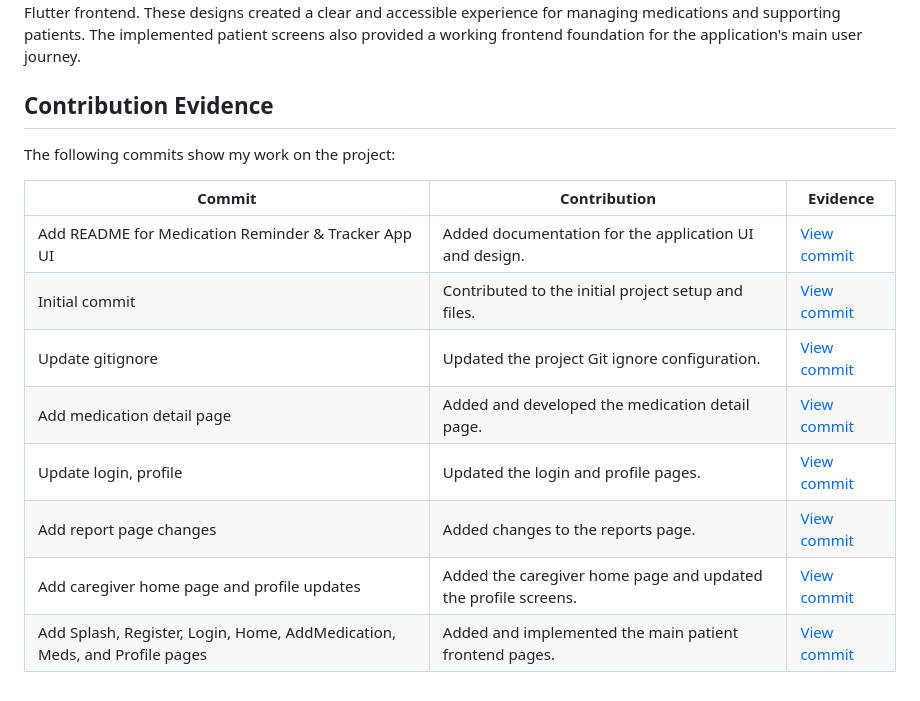
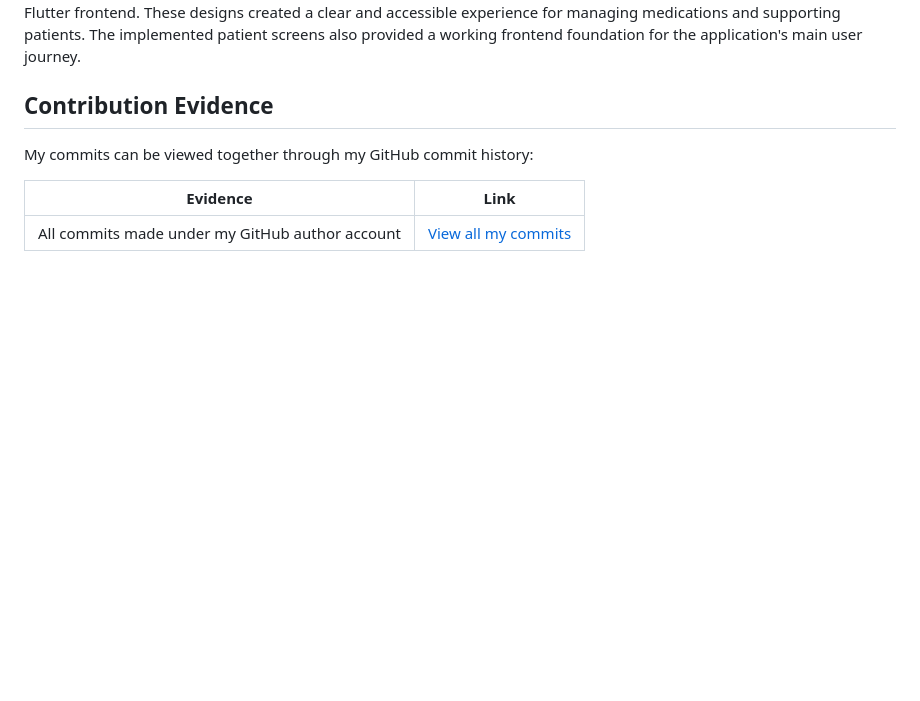
Before and after one commit to TheekshanaChandrathunga/Medication_Reminder_Tracker, a Markdown page: Contributions/portfolio-[D_BSE_24_0021].md, the part around the change. Rendered like a GitHub page; blank space fills up the shorter version.

Commit message:
Revise contribution evidence in portfolio markdown
Updated contribution evidence section with a summary of commits and links to contributions.

```diff
--- a/Contributions/portfolio-[D_BSE_24_0021].md
+++ b/Contributions/portfolio-[D_BSE_24_0021].md
@@ -64,15 +64,8 @@ My contribution provided the complete Figma UI design for both patients and care
 
 ## Contribution Evidence
 
-The following commits show my work on the project:
+My commits can be viewed together through my GitHub commit history:
 
-| Commit | Contribution | Evidence |
-|---|---|---|
-| Add README for Medication Reminder & Tracker App UI | Added documentation for the application UI and design. | [View commit](https://github.com/TheekshanaChandrathunga/Medication_Reminder_Tracker/commit/93e521598e3f4de68dcdc0b7ee009de7a77307e9) |
-| Initial commit | Contributed to the initial project setup and files. | [View commit](https://github.com/TheekshanaChandrathunga/Medication_Reminder_Tracker/commit/b3e6179992d8ce1d7fdb889bd5e32894e0893bc8) |
-| Update gitignore | Updated the project Git ignore configuration. | [View commit](https://github.com/TheekshanaChandrathunga/Medication_Reminder_Tracker/commit/e285fe7490ce40afdeba51da0fd5ca2da7b40f99) |
-| Add medication detail page | Added and developed the medication detail page. | [View commit](https://github.com/TheekshanaChandrathunga/Medication_Reminder_Tracker/commit/d41a696a94603b64b8350f4d05ba74abf6b503df) |
-| Update login, profile | Updated the login and profile pages. | [View commit](https://github.com/TheekshanaChandrathunga/Medication_Reminder_Tracker/commit/030b8f1a5cc153a3458d101c1834a91f4dbf023a) |
-| Add report page changes | Added changes to the reports page. | [View commit](https://github.com/TheekshanaChandrathunga/Medication_Reminder_Tracker/commit/23fa8fb52093b52b69b32f2b7788b25b916829f9) |
-| Add caregiver home page and profile updates | Added the caregiver home page and updated the profile screens. | [View commit](https://github.com/TheekshanaChandrathunga/Medication_Reminder_Tracker/commit/87e0df5ca233702038f6f301bc26ef07efc6aaeb) |
-| Add Splash, Register, Login, Home, AddMedication, Meds, and Profile pages | Added and implemented the main patient frontend pages. | [View commit](https://github.com/TheekshanaChandrathunga/Medication_Reminder_Tracker/commit/065d18ae8db66d698af9a26ddfa461d87865420b) |
+| Evidence | Link |
+|---|---|
+| All commits made under my GitHub author account | [View all my commits](https://github.com/TheekshanaChandrathunga/Medication_Reminder_Tracker/commits/main/?author=chithushik) |
```
